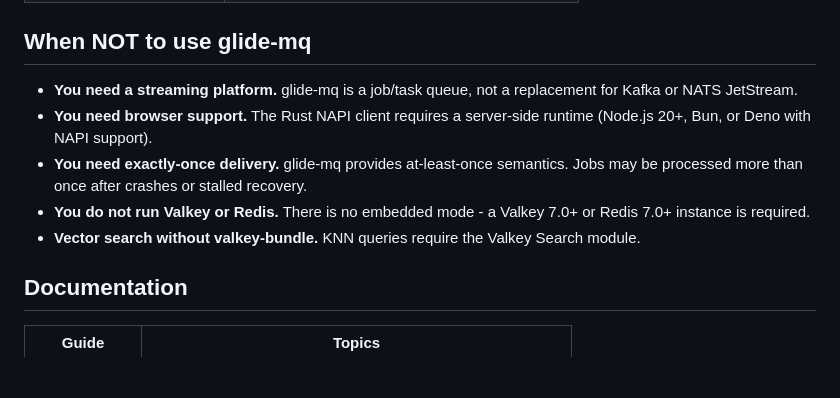
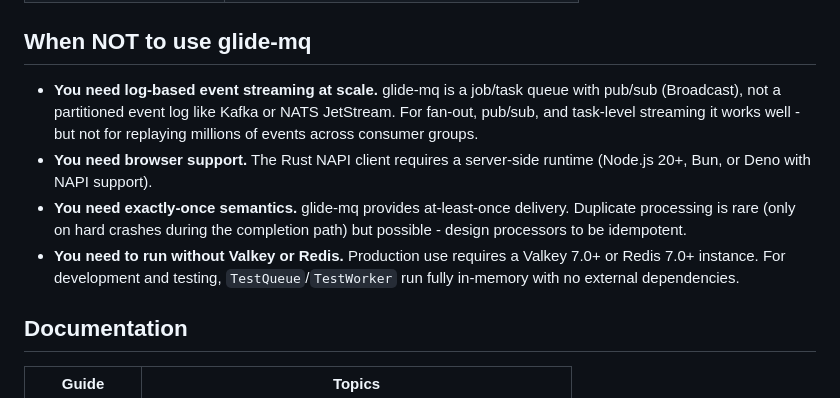
Before and after one commit to avifenesh/glide-mq, a Markdown page: README.md, the part around the change. Rendered like a GitHub page; blank space fills up the shorter version.

Commit message:
fix: refine limitations section - accurate, transparent, not discouraging

```diff
--- a/README.md
+++ b/README.md
@@ -125,11 +125,10 @@ Reproduce with `npm run bench` or `npx tsx benchmarks/elasticache-head-to-head.t
 
 ## When NOT to use glide-mq
 
-- **You need a streaming platform.** glide-mq is a job/task queue, not a replacement for Kafka or NATS JetStream.
+- **You need log-based event streaming at scale.** glide-mq is a job/task queue with pub/sub (Broadcast), not a partitioned event log like Kafka or NATS JetStream. For fan-out, pub/sub, and task-level streaming it works well - but not for replaying millions of events across consumer groups.
 - **You need browser support.** The Rust NAPI client requires a server-side runtime (Node.js 20+, Bun, or Deno with NAPI support).
-- **You need exactly-once delivery.** glide-mq provides at-least-once semantics. Jobs may be processed more than once after crashes or stalled recovery.
-- **You do not run Valkey or Redis.** There is no embedded mode - a Valkey 7.0+ or Redis 7.0+ instance is required.
-- **Vector search without valkey-bundle.** KNN queries require the Valkey Search module.
+- **You need exactly-once semantics.** glide-mq provides at-least-once delivery. Duplicate processing is rare (only on hard crashes during the completion path) but possible - design processors to be idempotent.
+- **You need to run without Valkey or Redis.** Production use requires a Valkey 7.0+ or Redis 7.0+ instance. For development and testing, `TestQueue`/`TestWorker` run fully in-memory with no external dependencies.
 
 ## Documentation
 
```
